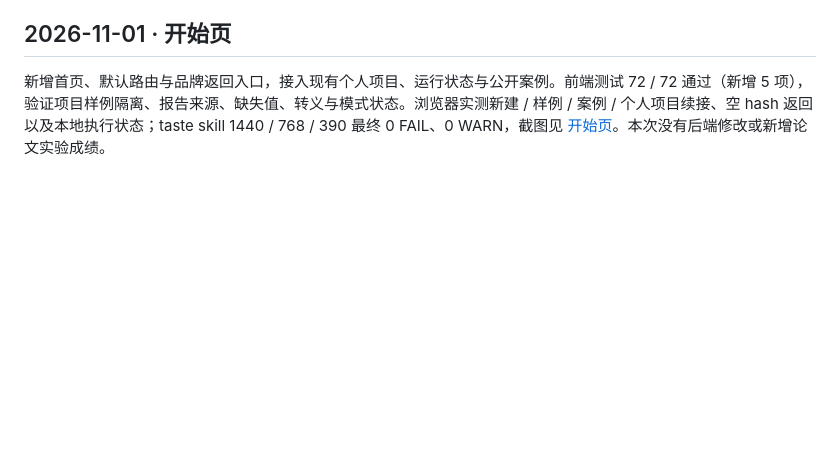
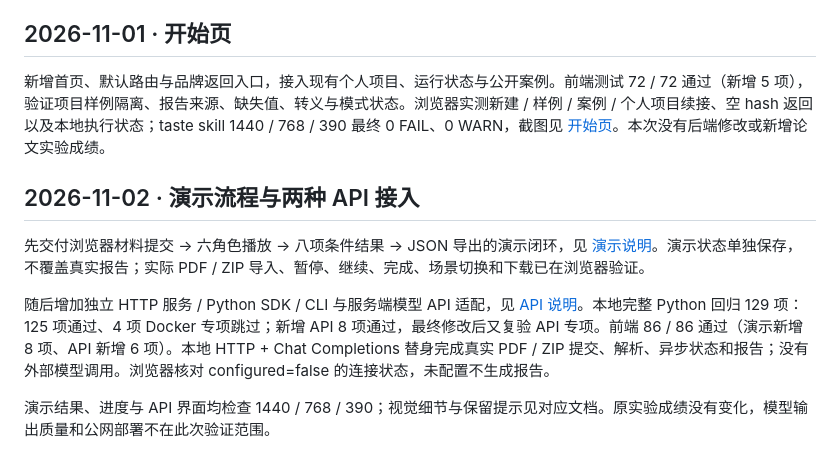
Before and after one commit to Gump111458785/ArtiCheck, a Markdown page: docs/VALIDATION.md, the part around the change. GitHub-like rendering; blank space fills up the shorter version.

```diff
--- a/docs/VALIDATION.md
+++ b/docs/VALIDATION.md
@@ -129,3 +129,11 @@
 ## 2026-11-01 · 开始页
 
 新增首页、默认路由与品牌返回入口，接入现有个人项目、运行状态与公开案例。前端测试 72 / 72 通过（新增 5 项），验证项目样例隔离、报告来源、缺失值、转义与模式状态。浏览器实测新建 / 样例 / 案例 / 个人项目续接、空 hash 返回以及本地执行状态；taste skill 1440 / 768 / 390 最终 0 FAIL、0 WARN，截图见 [开始页](HOME_SCREEN.md)。本次没有后端修改或新增论文实验成绩。
+
+## 2026-11-02 · 演示流程与两种 API 接入
+
+先交付浏览器材料提交 → 六角色播放 → 八项条件结果 → JSON 导出的演示闭环，见 [演示说明](FRONTEND_DEMO.md)。演示状态单独保存，不覆盖真实报告；实际 PDF / ZIP 导入、暂停、继续、完成、场景切换和下载已在浏览器验证。
+
+随后增加独立 HTTP 服务 / Python SDK / CLI 与服务端模型 API 适配，见 [API 说明](API_REVIEW.md)。本地完整 Python 回归 129 项：125 项通过、4 项 Docker 专项跳过；新增 API 8 项通过，最终修改后又复验 API 专项。前端 86 / 86 通过（演示新增 8 项、API 新增 6 项）。本地 HTTP + Chat Completions 替身完成真实 PDF / ZIP 提交、解析、异步状态和报告；没有外部模型调用。浏览器核对 configured=false 的连接状态，未配置不生成报告。
+
+演示结果、进度与 API 界面均检查 1440 / 768 / 390；视觉细节与保留提示见对应文档。原实验成绩没有变化，模型输出质量和公网部署不在此次验证范围。
```
Also changed, not shown: README.md (+22 -2 lines), docs/API_REVIEW.md (added, +128 -0 lines), docs/assets/api-review.jpg (added), 13 other files.
